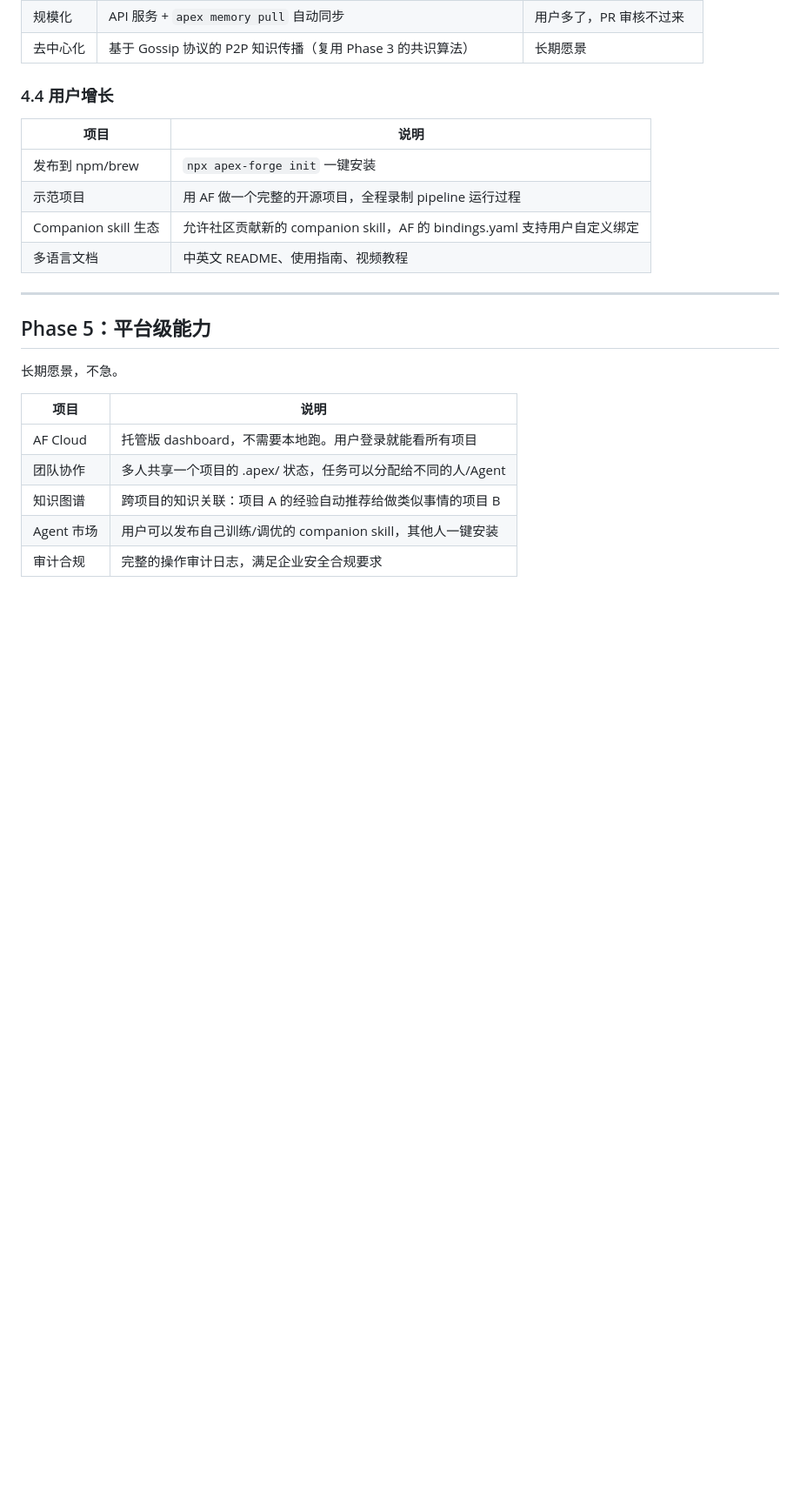
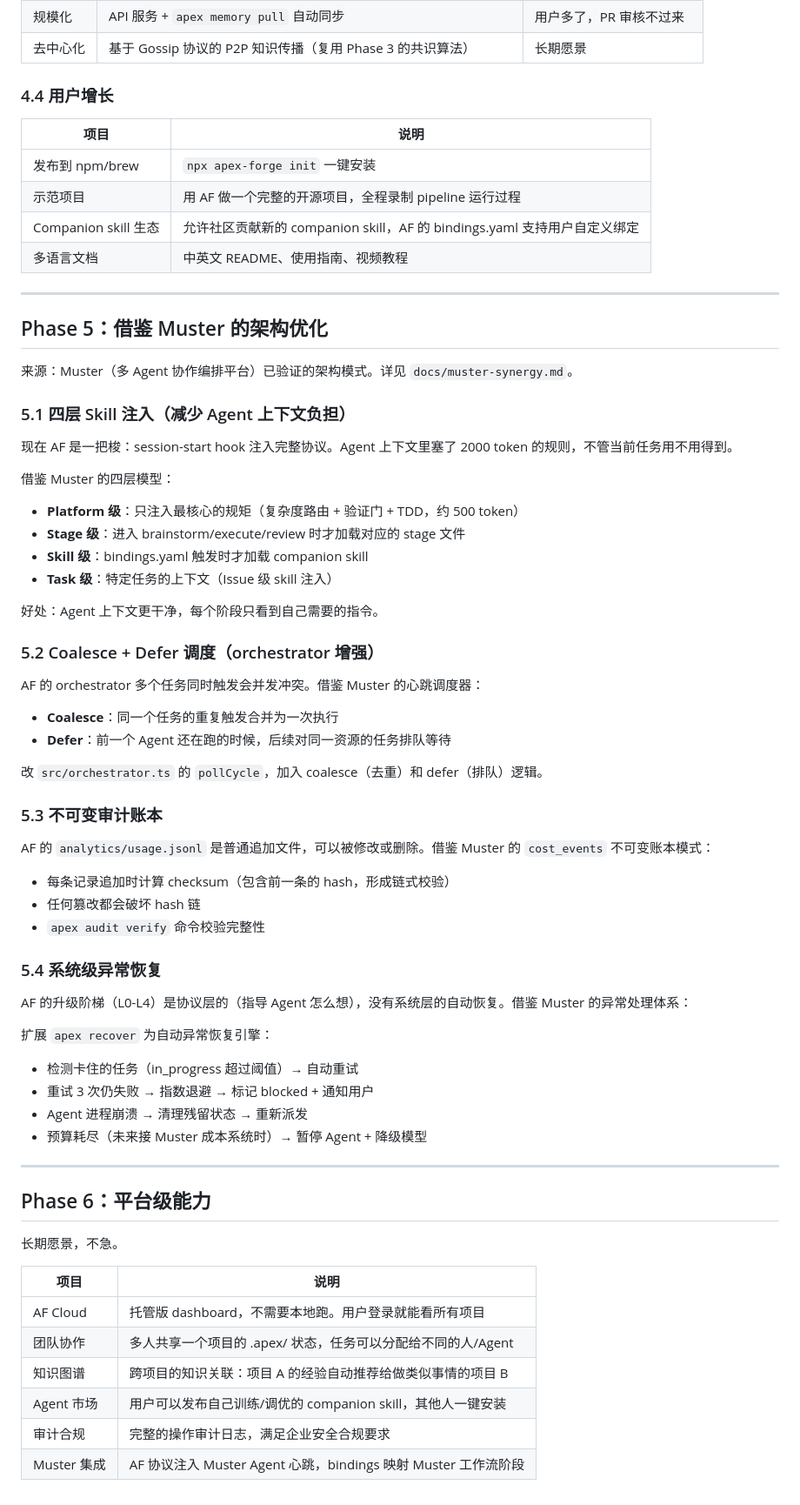
Before and after one commit to d-wwei/apex-forge, a Markdown page: docs/iteration-roadmap.md, the part around the change. Shown at 87% size. Drawn GitHub-style; blank space fills up the shorter version.

Commit message:
docs: add Phase 5 (Muster-inspired) — skill injection layers, coalesce/defer, immutable audit, auto-recovery
Four architectural patterns from Muster added to roadmap:
- 5.1: 4-layer skill injection (reduce context overhead from 2000 to 500 tokens)
- 5.2: Coalesce + Defer scheduling for orchestrator
- 5.3: Immutable audit ledger with hash chain
- 5.4: System-level auto-recovery (beyond protocol-level escalation)
Original Phase 5 renumbered to Phase 6.

Co-Authored-By: Claude Opus 4.6 (1M context) <noreply@anthropic.com>

```diff
--- a/docs/iteration-roadmap.md
+++ b/docs/iteration-roadmap.md
@@ -119,7 +119,50 @@
 
 ---
 
-## Phase 5：平台级能力
+## Phase 5：借鉴 Muster 的架构优化
+
+来源：Muster（多 Agent 协作编排平台）已验证的架构模式。详见 `docs/muster-synergy.md`。
+
+### 5.1 四层 Skill 注入（减少 Agent 上下文负担）
+
+现在 AF 是一把梭：session-start hook 注入完整协议。Agent 上下文里塞了 2000 token 的规则，不管当前任务用不用得到。
+
+借鉴 Muster 的四层模型：
+- **Platform 级**：只注入最核心的规矩（复杂度路由 + 验证门 + TDD，约 500 token）
+- **Stage 级**：进入 brainstorm/execute/review 时才加载对应的 stage 文件
+- **Skill 级**：bindings.yaml 触发时才加载 companion skill
+- **Task 级**：特定任务的上下文（Issue 级 skill 注入）
+
+好处：Agent 上下文更干净，每个阶段只看到自己需要的指令。
+
+### 5.2 Coalesce + Defer 调度（orchestrator 增强）
+
+AF 的 orchestrator 多个任务同时触发会并发冲突。借鉴 Muster 的心跳调度器：
+- **Coalesce**：同一个任务的重复触发合并为一次执行
+- **Defer**：前一个 Agent 还在跑的时候，后续对同一资源的任务排队等待
+
+改 `src/orchestrator.ts` 的 `pollCycle`，加入 coalesce（去重）和 defer（排队）逻辑。
+
+### 5.3 不可变审计账本
+
+AF 的 `analytics/usage.jsonl` 是普通追加文件，可以被修改或删除。借鉴 Muster 的 `cost_events` 不可变账本模式：
+- 每条记录追加时计算 checksum（包含前一条的 hash，形成链式校验）
+- 任何篡改都会破坏 hash 链
+- `apex audit verify` 命令校验完整性
+
+### 5.4 系统级异常恢复
+
+AF 的升级阶梯（L0-L4）是协议层的（指导 Agent 怎么想），没有系统层的自动恢复。借鉴 Muster 的异常处理体系：
+
+扩展 `apex recover` 为自动异常恢复引擎：
+- 检测卡住的任务（in_progress 超过阈值）→ 自动重试
+- 重试 3 次仍失败 → 指数退避 → 标记 blocked + 通知用户
+- Agent 进程崩溃 → 清理残留状态 → 重新派发
+- 预算耗尽（未来接 Muster 成本系统时）→ 暂停 Agent + 降级模型
+
+---
+
+## Phase 6：平台级能力
 
 长期愿景，不急。
 
@@ -130,3 +173,4 @@
 | 知识图谱 | 跨项目的知识关联：项目 A 的经验自动推荐给做类似事情的项目 B |
 | Agent 市场 | 用户可以发布自己训练/调优的 companion skill，其他人一键安装 |
 | 审计合规 | 完整的操作审计日志，满足企业安全合规要求 |
+| Muster 集成 | AF 协议注入 Muster Agent 心跳，bindings 映射 Muster 工作流阶段 |
```
